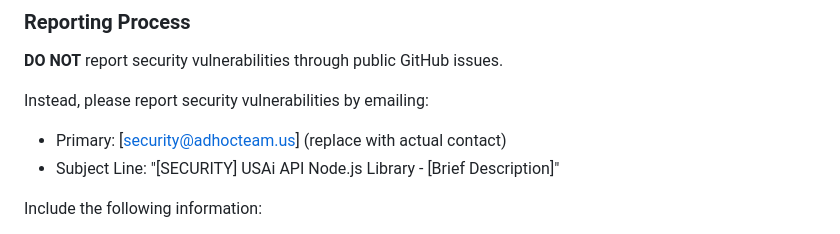
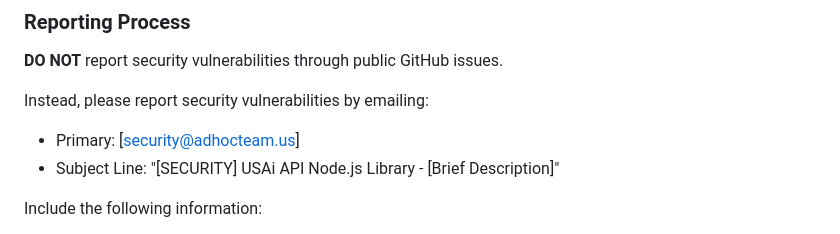
Before and after one commit to adhocteam/usai-api, a Markdown page: SECURITY.md, the part around the change. Drawn GitHub-style.

Commit message:
Small fix to language

```diff
--- a/SECURITY.md
+++ b/SECURITY.md
@@ -9,7 +9,7 @@ The security of this library is important to us, especially given its intended u
 **DO NOT** report security vulnerabilities through public GitHub issues.
 
 Instead, please report security vulnerabilities by emailing:
-- Primary: [security@adhocteam.us] (replace with actual contact)
+- Primary: [security@adhocteam.us]
 - Subject Line: "[SECURITY] USAi API Node.js Library - [Brief Description]"
 
 Include the following information:
```
